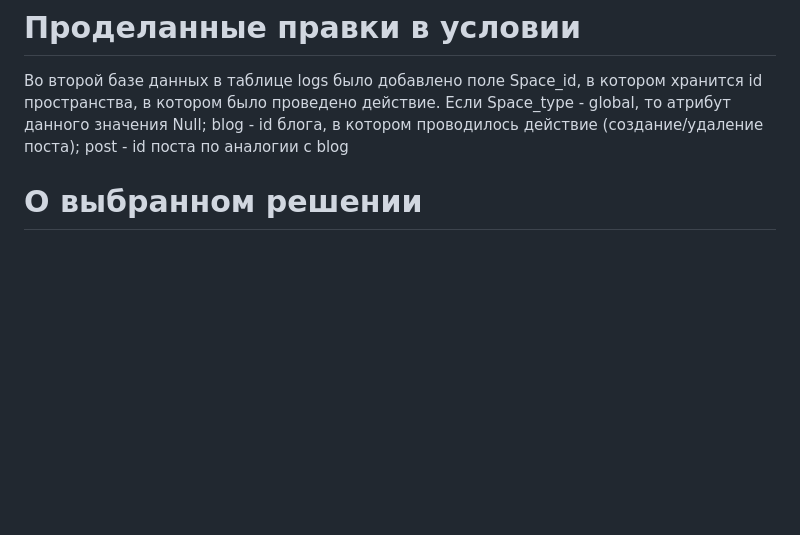
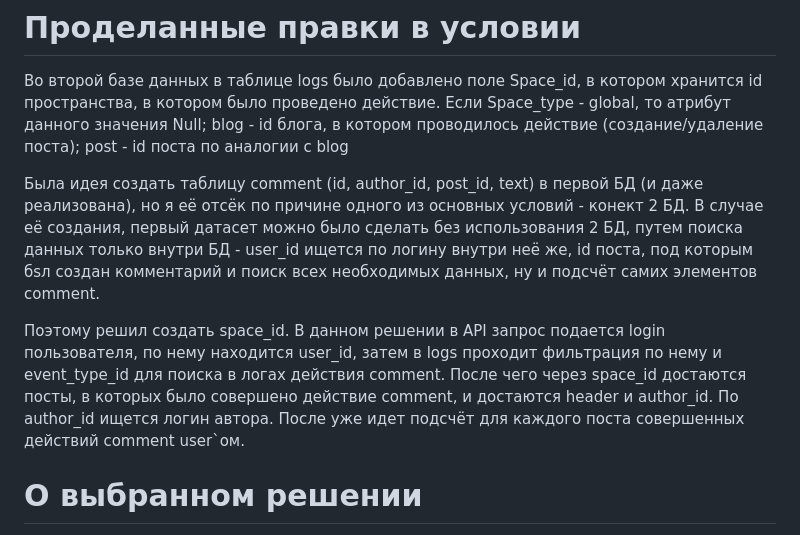
Before and after one commit to SavageGinny/python_dev_Malay_Alexandr, a Markdown page: README.md, the part around one of its changes. GitHub-like rendering; blank space fills up the shorter version.

```diff
--- a/README.md
+++ b/README.md
@@ -160,6 +164,10 @@ user_id может содержать идентификаторы пользо
 Во второй базе данных в таблице logs было добавлено поле Space_id, в котором хранится id пространства, в котором было проведено действие.
 Если Space_type - global, то атрибут данного значения Null; blog - id блога, в котором проводилось действие (создание/удаление поста); post - id поста по аналогии с blog
 
+Была идея создать таблицу comment (id, author_id, post_id, text) в первой БД (и даже реализована), но я её отсёк по причине одного из основных условий - конект 2 БД. В случае её создания, первый датасет можно было сделать без использования 2 БД, путем поиска данных только внутри БД - user_id ищется по логину внутри неё же, id поста, под которым бsл создан комментарий и поиск всех необходимых данных, ну и подсчёт самих элементов comment.
+
+Поэтому решил создать space_id. В данном решении в API запрос подается login пользователя, по нему находится user_id, затем в logs проходит фильтрация по нему и event_type_id для поиска в логах действия comment. После чего через space_id достаются посты, в которых было совершено действие comment, и достаются header и author_id. По author_id ищется логин автора. После уже идет подсчёт для каждого поста совершенных действий comment user`ом.
+
 # О выбранном решении
 Для выполнения данной задачи был выбран фреймворк Django(DRF). В нем встроена ORM система, которая посзволяет удобно работать с базами данных. Django Rest Framework же позволяет удобно создавать API
 
```
Also changed, not shown: other parts of README.md (+4 -0 lines).
